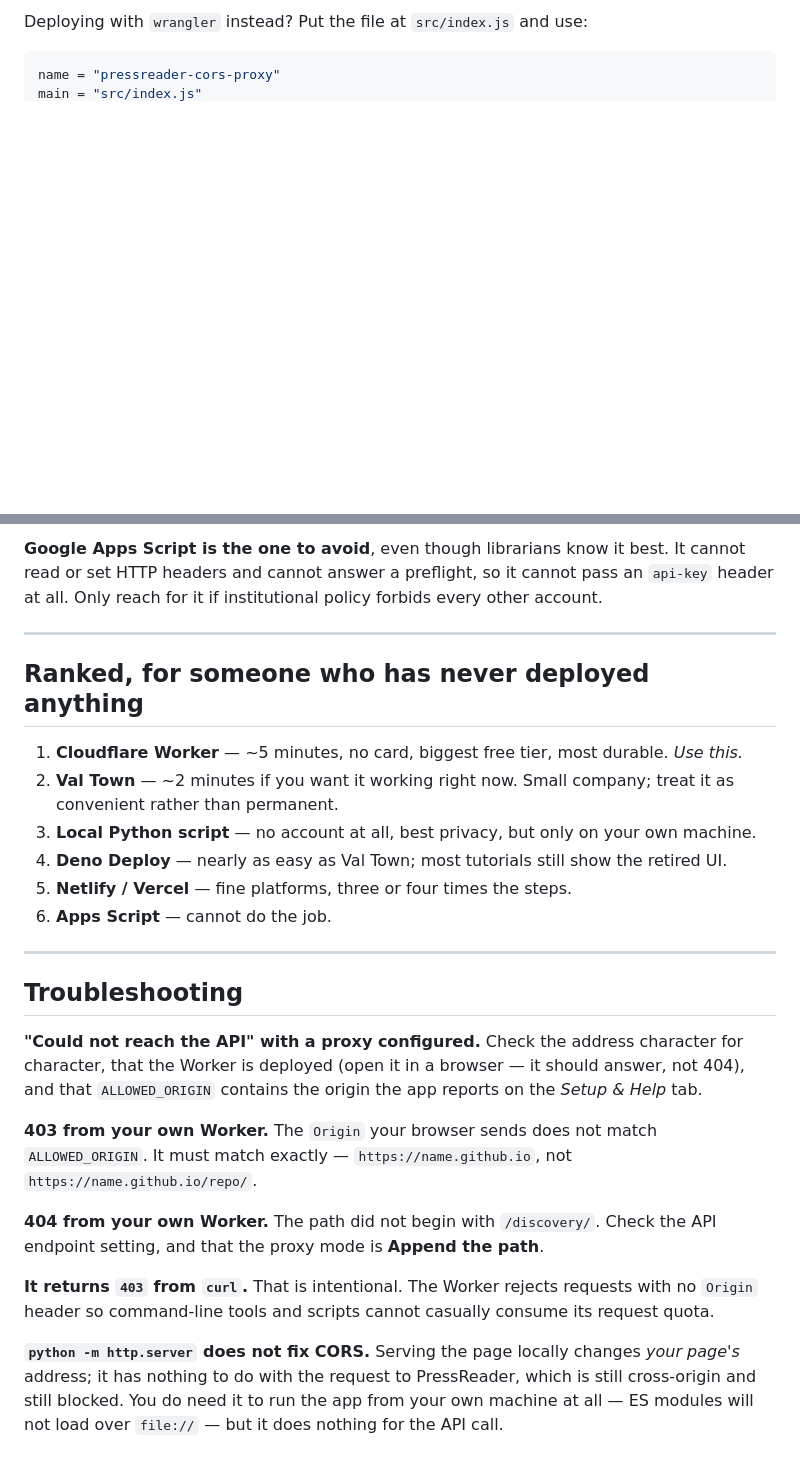
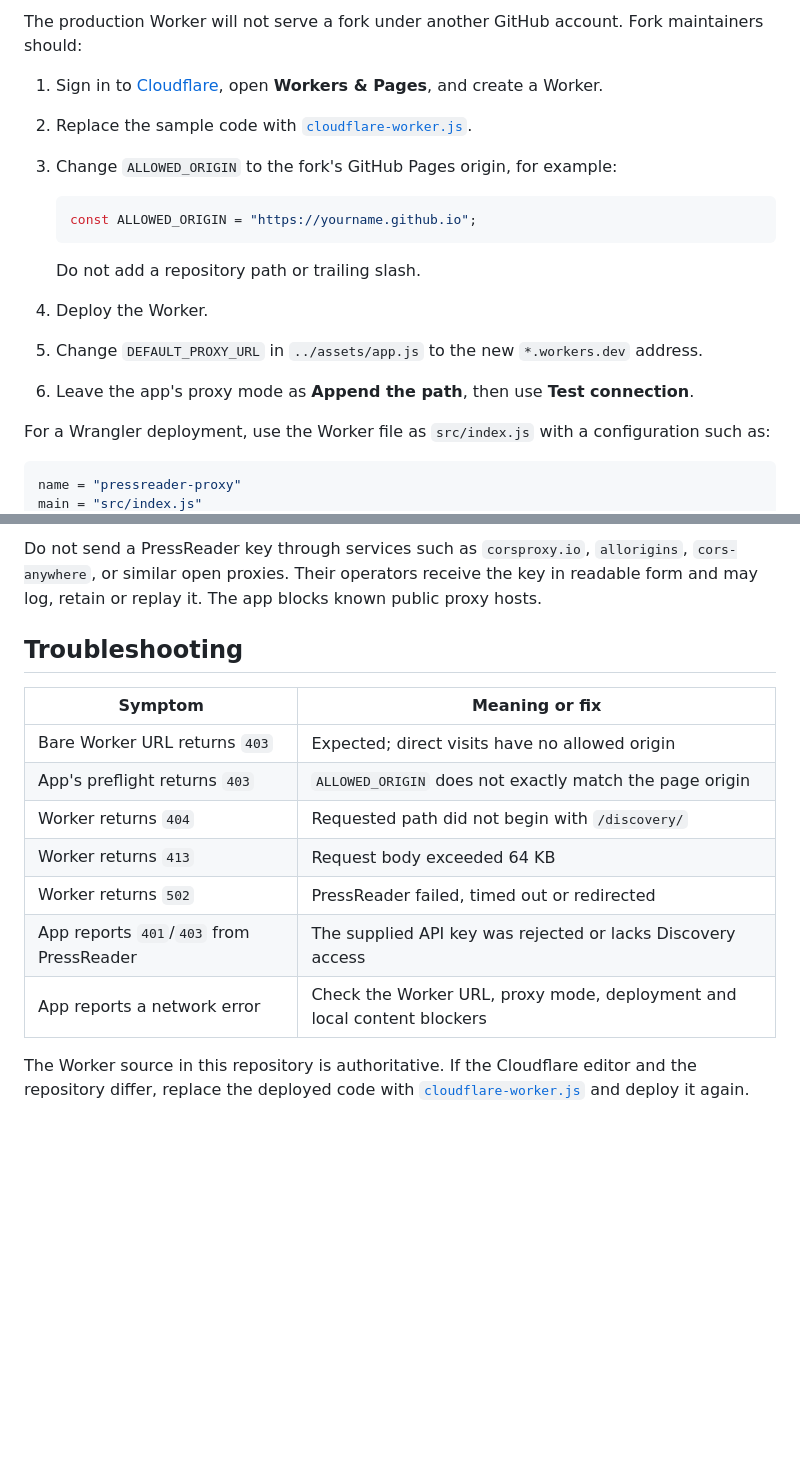
Before and after one commit to systemslibrarian/pressreader-news-scraper, a Markdown page: proxy/README.md, 2 parts joined by grey strips. Rendered like a GitHub page; blank space fills up the shorter version.

````diff
--- a/proxy/README.md
+++ b/proxy/README.md
@@ -63,6 +61,22 @@ unchanged in five years.
 
-Deploying with `wrangler` instead? Put the file at `src/index.js` and use:
+The production Worker will not serve a fork under another GitHub account. Fork maintainers should:
+
+1. Sign in to [Cloudflare](https://dash.cloudflare.com), open **Workers & Pages**, and create a
+   Worker.
+2. Replace the sample code with [`cloudflare-worker.js`](cloudflare-worker.js).
+3. Change `ALLOWED_ORIGIN` to the fork's GitHub Pages origin, for example:
+
+   ```js
+   const ALLOWED_ORIGIN = "https://yourname.github.io";
+   ```
+
+   Do not add a repository path or trailing slash.
+4. Deploy the Worker.
+5. Change `DEFAULT_PROXY_URL` in `../assets/app.js` to the new `*.workers.dev` address.
+6. Leave the app's proxy mode as **Append the path**, then use **Test connection**.
+
+For a Wrangler deployment, use the Worker file as `src/index.js` with a configuration such as:
 
 ```toml
-name = "pressreader-cors-proxy"
+name = "pressreader-proxy"
 main = "src/index.js"
@@ -149,37 +105,19 @@ export const config = { path: '/discovery/*' };
-**Google Apps Script is the one to avoid**, even though librarians know it best. It cannot read
-or set HTTP headers and cannot answer a preflight, so it cannot pass an `api-key` header at all.
-Only reach for it if institutional policy forbids every other account.
-
----
-
-## Ranked, for someone who has never deployed anything
-
-1. **Cloudflare Worker** — ~5 minutes, no card, biggest free tier, most durable. *Use this.*
-2. **Val Town** — ~2 minutes if you want it working right now. Small company; treat it as
-   convenient rather than permanent.
-3. **Local Python script** — no account at all, best privacy, but only on your own machine.
-4. **Deno Deploy** — nearly as easy as Val Town; most tutorials still show the retired UI.
-5. **Netlify / Vercel** — fine platforms, three or four times the steps.
-6. **Apps Script** — cannot do the job.
-
----
+Do not send a PressReader key through services such as `corsproxy.io`, `allorigins`,
+`cors-anywhere`, or similar open proxies. Their operators receive the key in readable form and may
+log, retain or replay it. The app blocks known public proxy hosts.
 
 ## Troubleshooting
 
-**"Could not reach the API" with a proxy configured.** Check the address character for character,
-that the Worker is deployed (open it in a browser — it should answer, not 404), and that
-`ALLOWED_ORIGIN` contains the origin the app reports on the *Setup & Help* tab.
+| Symptom | Meaning or fix |
+| --- | --- |
+| Bare Worker URL returns `403` | Expected; direct visits have no allowed origin |
+| App's preflight returns `403` | `ALLOWED_ORIGIN` does not exactly match the page origin |
+| Worker returns `404` | Requested path did not begin with `/discovery/` |
+| Worker returns `413` | Request body exceeded 64 KB |
+| Worker returns `502` | PressReader failed, timed out or redirected |
+| App reports `401`/`403` from PressReader | The supplied API key was rejected or lacks Discovery access |
+| App reports a network error | Check the Worker URL, proxy mode, deployment and local content blockers |
 
-**403 from your own Worker.** The `Origin` your browser sends does not match `ALLOWED_ORIGIN`. It must
-match exactly — `https://name.github.io`, not `https://name.github.io/repo/`.
-
-**404 from your own Worker.** The path did not begin with `/discovery/`. Check the API endpoint
-setting, and that the proxy mode is **Append the path**.
-
-**It returns `403` from `curl`.** That is intentional. The Worker rejects requests with no
-`Origin` header so command-line tools and scripts cannot casually consume its request quota.
-
-**`python -m http.server` does not fix CORS.** Serving the page locally changes *your page's*
-address; it has nothing to do with the request to PressReader, which is still cross-origin and
-still blocked. You do need it to run the app from your own machine at all — ES modules will not
-load over `file://` — but it does nothing for the API call.
+The Worker source in this repository is authoritative. If the Cloudflare editor and the repository
+differ, replace the deployed code with [`cloudflare-worker.js`](cloudflare-worker.js) and deploy it
+again.
````
Also changed, not shown: other parts of proxy/README.md (+56 -116 lines), README.md (+65 -23 lines).
